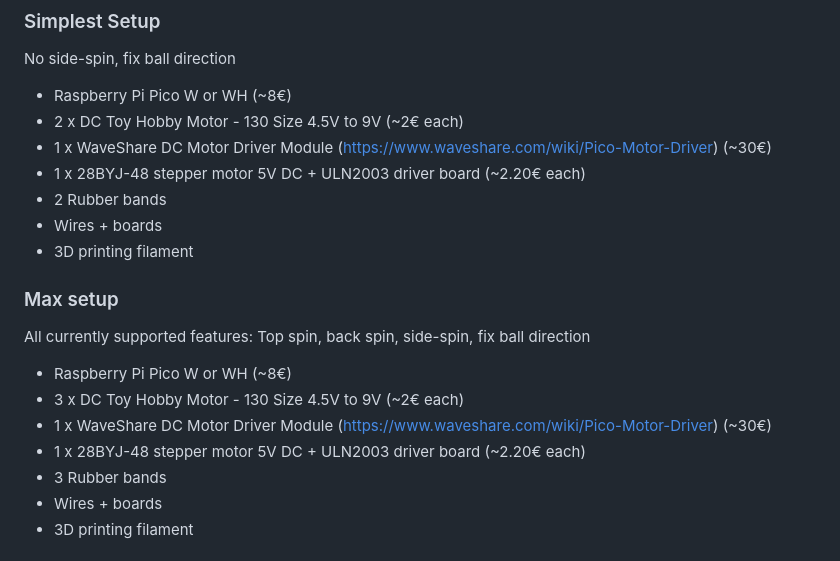
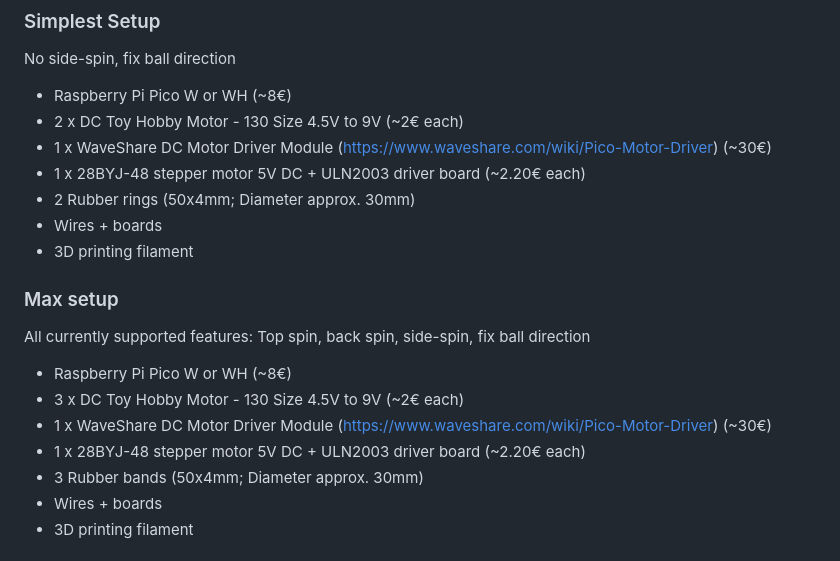
Before and after one commit to Reinski/TT-Robby, a Markdown page: README.md, the part around the change. Rendered like a GitHub page.

```diff
--- a/README.md
+++ b/README.md
@@ -10,7 +10,7 @@ No side-spin, fix ball direction
 - 2 x DC Toy Hobby Motor - 130 Size 4.5V to 9V (~2€ each)
 - 1 x WaveShare DC Motor Driver Module (https://www.waveshare.com/wiki/Pico-Motor-Driver) (~30€)
 - 1 x 28BYJ-48 stepper motor 5V DC + ULN2003 driver board (~2.20€ each)
-- 2 Rubber bands
+- 2 Rubber rings (50x4mm; Diameter approx. 30mm)
 - Wires + boards
 - 3D printing filament
 ### Max setup
@@ -19,7 +19,7 @@ All currently supported features: Top spin, back spin, side-spin, fix ball direc
 - 3 x DC Toy Hobby Motor - 130 Size 4.5V to 9V (~2€ each)
 - 1 x WaveShare DC Motor Driver Module (https://www.waveshare.com/wiki/Pico-Motor-Driver) (~30€)
 - 1 x 28BYJ-48 stepper motor 5V DC + ULN2003 driver board (~2.20€ each)
-- 3 Rubber bands
+- 3 Rubber bands (50x4mm; Diameter approx. 30mm)
 - Wires + boards
 - 3D printing filament
 ## Open points
```
Also changed, not shown: resources/power_supply_concept.md (added, +90 -0 lines).
